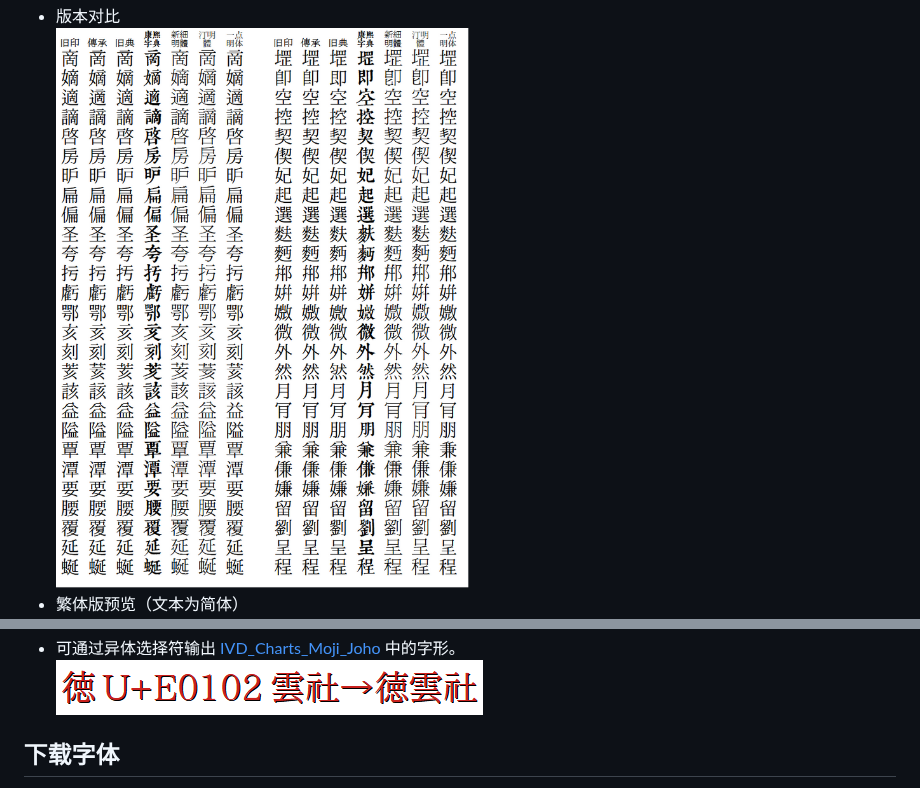
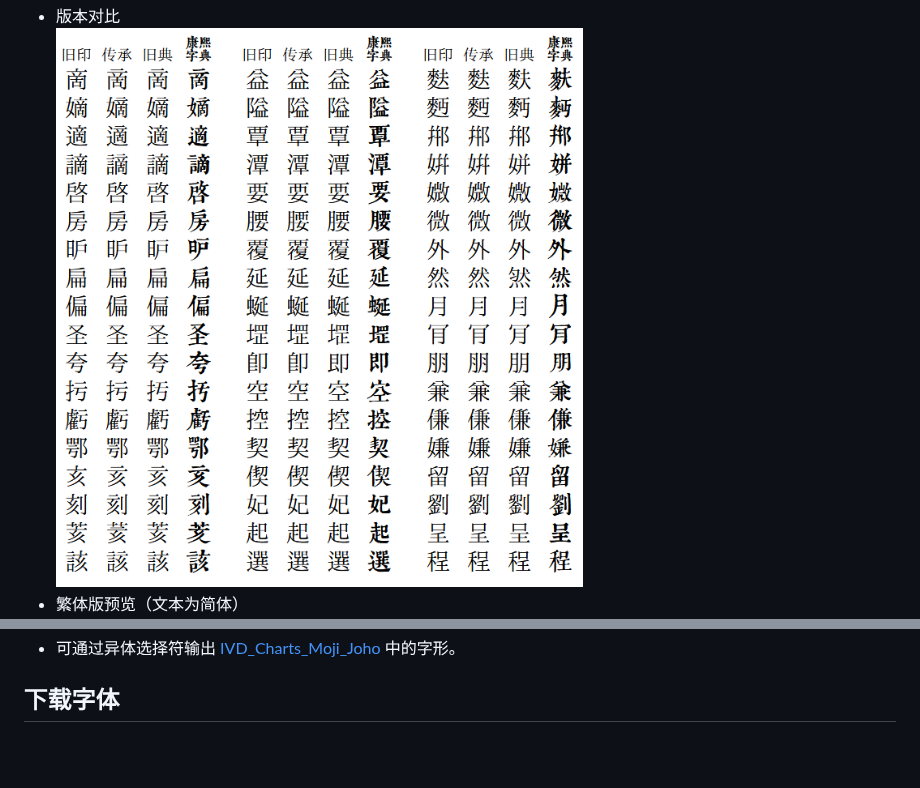
Before and after one commit to GuiWonder/HuayingMincho, a Markdown page: README-SC.md, 2 parts joined by grey strips. Drawn GitHub-style; pictures changed too: pic/hy0002.png, pic/hy0003.png (deleted); blank space fills up the shorter version.

```diff
--- a/README-SC.md
+++ b/README-SC.md
@@ -18,7 +18,7 @@
 * 繁体版预览（文本为简体）
 ![image](./pic/hy0001.jpg)
 * 可通过异体选择符输出 [IVD_Charts_Moji_Joho](https://unicode.org/ivd/data/2017-12-12/IVD_Charts_Moji_Joho.pdf) 中的字形。
-![image](./pic/hy0003.png)
+
 ## 下载字体
 1. 可从本站 [Releases](../../releases) 页面下载字体。
 2. 可从[腾讯微云](https://share.weiyun.com/VEoOc5xK)下载 HuayingMincho 系列字体。
```
Also changed, not shown: README.md (+1 -1 lines), 4 other files.
